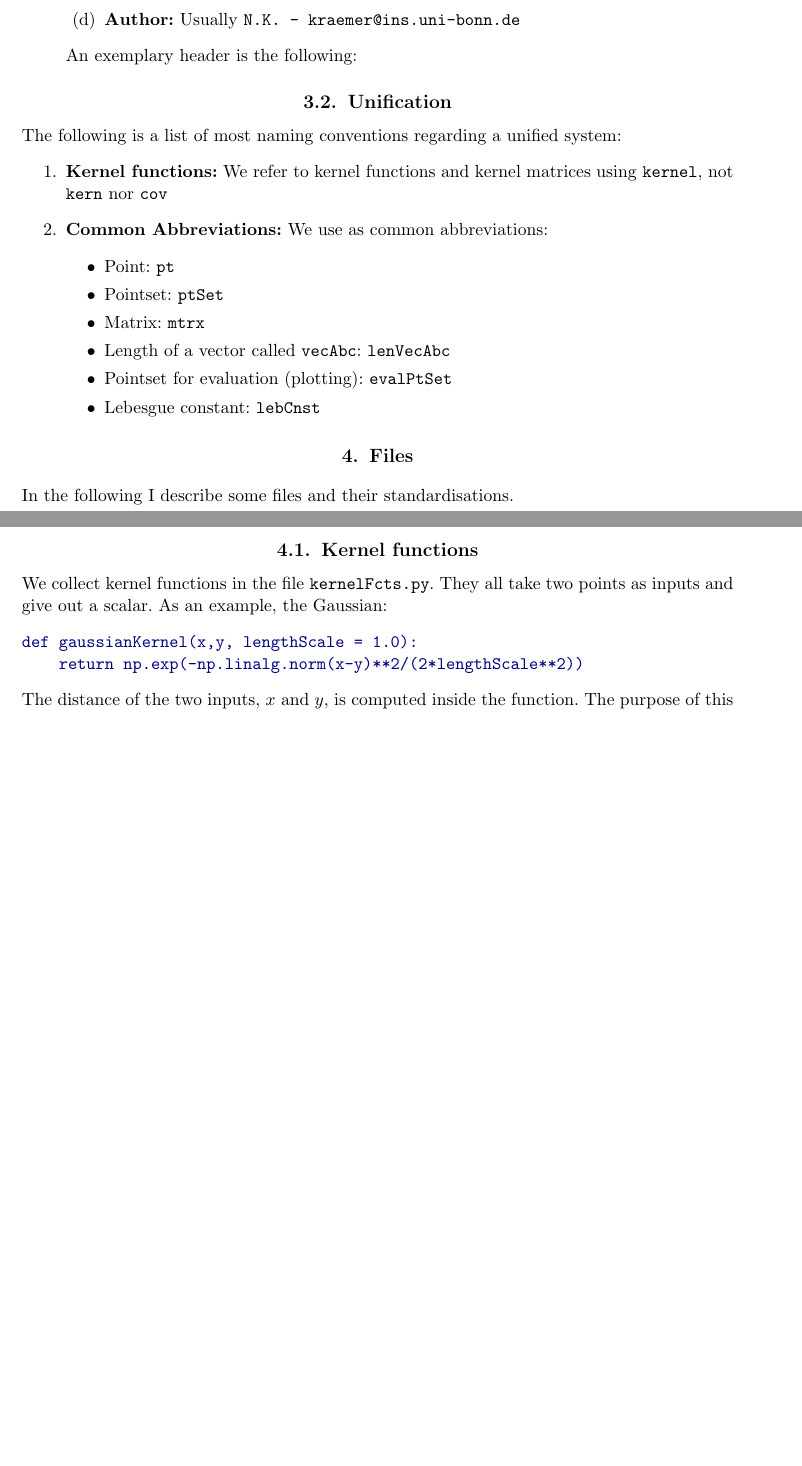
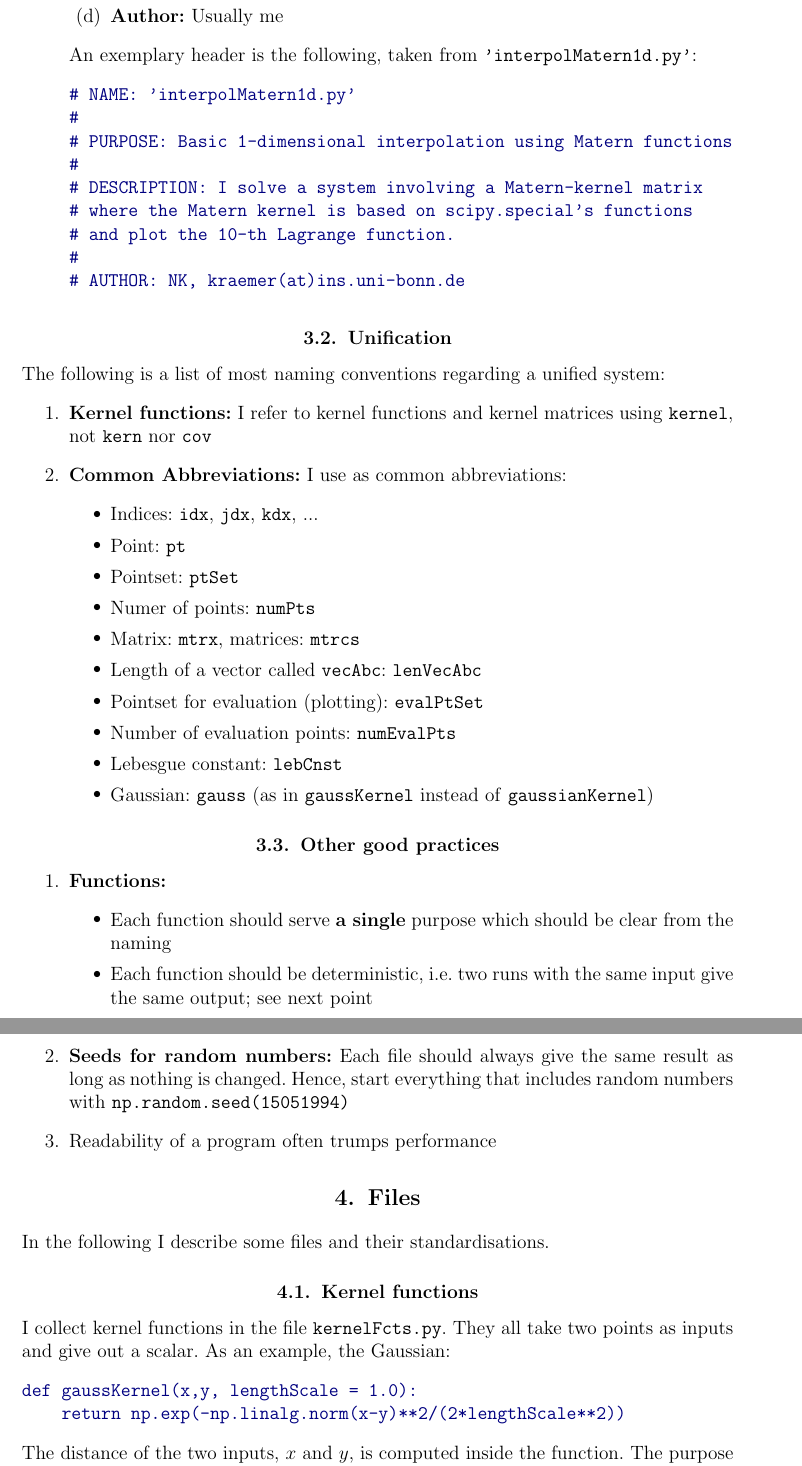
Before and after one commit to pnkraemer/rbf-tools, a LaTeX paper (styleDocTex/style.tex): two parts of pages 2 and 3 of 3 before the commit and two parts of pages 3 and 4 of 4 after it, joined at a grey line, cut so that both start at the same text, the shorter picture padded with empty space. Compiled offline with pdfLaTeX.

Commit message:
documentation updated

```diff
--- a/styleDocTex/style.tex
+++ b/styleDocTex/style.tex
@@ -1,11 +1,14 @@
-\documentclass[11pt]{article}
+\documentclass[12pt]{article}
 
 \usepackage[margin = 30mm]{geometry}
 \usepackage{abstract}
 \usepackage{titlesec}
 \usepackage{titletoc}
+\usepackage{tikz}
+\usetikzlibrary{trees}
 \usepackage{fancyvrb}
 \usepackage{xcolor}
+\usepackage{amssymb}
 
 
 
@@ -23,7 +26,14 @@
 }
 
 \titleformat{\section}{\center\bf \large}{\thesection.}{0.5em}{}
-\titleformat{\subsection}{\center\bf \large}{\thesubsection.}{0.5em}{}
+\titleformat{\subsection}{\center\bf}{\thesubsection.}{0.5em}{}
+
+
+
+\newcommand{\localtextbulletone}{\textcolor{black}{\raisebox{.35ex}{\footnotesize$\bullet$}}}
+\renewcommand{\labelitemi}{\localtextbulletone}
+
+
 
 \titlecontents{section}
 	[0pt]
@@ -45,9 +55,9 @@
 
 
 
-\setcounter{tocdepth}{2}
+\setcounter{tocdepth}{1}
 
-\title{Standardisation Guide \\\texttt{rbf-tools}}
-\author{N.K. \\ \texttt{kraemer@ins.uni-bonn.de}}
+\title{Standardisation Guide for ``\texttt{rbf-tools}''}
+\author{N.K. - \texttt{kraemer@ins.uni-bonn.de}}
 \begin{document}
 \maketitle
@@ -97,29 +129,54 @@ The following is a list of most naming conventions regarding good practices:
 \item \textbf{Name:} e.g. \texttt{'interpolation.py'}
 \item \textbf{Purpose:} Describe the purpose of the file in a single sentence (if that is not possible, think again about starting this file at all)
 \item \textbf{Description:} Describe the method in two or three sentences giving the main keywords
-\item \textbf{Author:} Usually \texttt{N.K. - kraemer@ins.uni-bonn.de}
+\item \textbf{Author:} Usually me
 \end{enumerate}
-An exemplary header is the following:
+An exemplary header is the following, taken from \texttt{'interpolMatern1d.py'}:
+\begin{Verbatim}[formatcom=\color{blue!50!black}]
+# NAME: 'interpolMatern1d.py'
+#
+# PURPOSE: Basic 1-dimensional interpolation using Matern functions
+#
+# DESCRIPTION: I solve a system involving a Matern-kernel matrix
+# where the Matern kernel is based on scipy.special's functions
+# and plot the 10-th Lagrange function.
+#
+# AUTHOR: NK, kraemer(at)ins.uni-bonn.de
+\end{Verbatim}
 \end{enumerate}
 
 \subsection{Unification}
 The following is a list of most naming conventions regarding a unified system:
 \begin{enumerate}
-\item \textbf{Kernel functions:} We refer to kernel functions and kernel matrices using \texttt{kernel}, not \texttt{kern} nor \texttt{cov}
-\item \textbf{Common Abbreviations:} We use as common abbreviations:
+\item \textbf{Kernel functions:} I refer to kernel functions and kernel matrices using \texttt{kernel}, not \texttt{kern} nor \texttt{cov}
+\item \textbf{Common Abbreviations:} I use as common abbreviations:
 \begin{itemize}
+\item Indices: \texttt{idx}, \texttt{jdx}, \texttt{kdx}, ...
 \item Point: \texttt{pt}
 \item Pointset: \texttt{ptSet}
-\item Matrix: \texttt{mtrx}
+\item Numer of points: \texttt{numPts}
+\item Matrix: \texttt{mtrx}, matrices: \texttt{mtrcs}
 \item Length of a vector called \texttt{vecAbc}: \texttt{lenVecAbc}
 \item Pointset for evaluation (plotting): \texttt{evalPtSet}
+\item Number of evaluation points: \texttt{numEvalPts}
 \item Lebesgue constant: \texttt{lebCnst}
+\item Gaussian: \texttt{gauss} (as in \texttt{gaussKernel} instead of \texttt{gaussianKernel})
 \end{itemize}
 \end{enumerate}
 
 
 
 
+\subsection{Other good practices}
+\begin{enumerate}
+\item \textbf{Functions:}
+\begin{itemize}
+\item Each function should serve \textbf{a single} purpose which should be clear from the naming
+\item Each function should be deterministic, i.e. two runs with the same input give the same output; see next point
+\end{itemize}
+\item \textbf{Seeds for random numbers:} Each file should always give the same result as long as nothing is changed. Hence, start everything that includes random numbers with \texttt{np.random.seed(15051994)}
+\item Readability of a program often trumps performance
+\end{enumerate}
 
 \section{Files}
 
@@ -129,12 +186,12 @@ In the following I describe some files and their standardisations.
 
 \subsection{Kernel functions}
 	\label{sec:kernelFct}
-We collect kernel functions in the file \texttt{kernelFcts.py}. They all take two points as inputs and give out a scalar. As an example, the Gaussian:
+I collect kernel functions in the file \texttt{kernelFcts.py}. They all take two points as inputs and give out a scalar. As an example, the Gaussian:
 \begin{Verbatim}[formatcom=\color{blue!50!black}]
-def gaussianKernel(x,y, lengthScale = 1.0):
+def gaussKernel(x,y, lengthScale = 1.0):
     return np.exp(-np.linalg.norm(x-y)**2/(2*lengthScale**2))
 \end{Verbatim}
 
-The distance of the two inputs, $x$ and $y$, is computed inside the function. The purpose of this is that we can construct kernel matrices in a very easy manner.
+The distance of the two inputs, $x$ and $y$, is computed inside the function. The purpose of this is that I can construct kernel matrices in a very easy manner.
 
 \subsection{Kernel matrices}
```
Also changed, not shown: styleDocTex/style.pdf, styleDocTex/style.tex (56 more changed lines), 5 other files.
